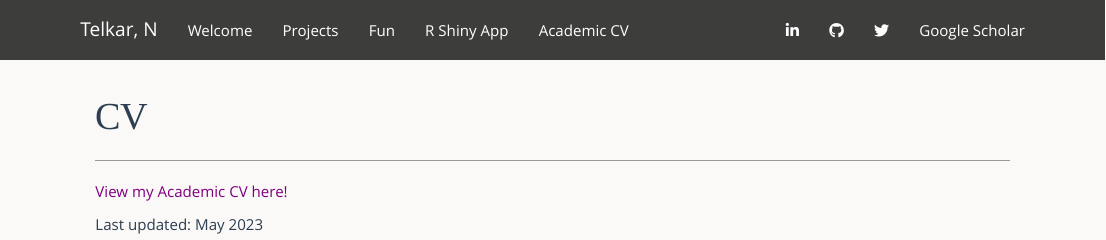
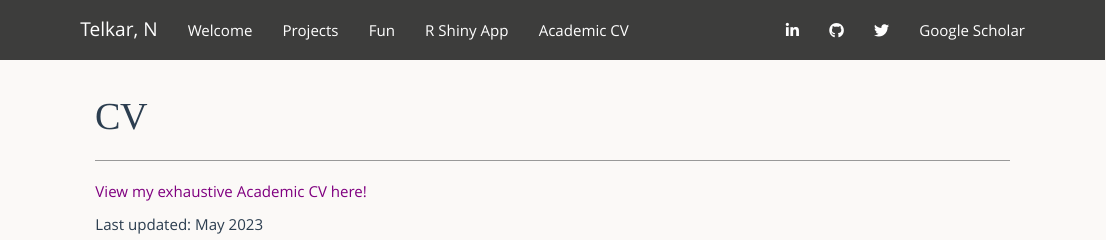
Before and after one commit to nikita-telkar/nikita-telkar.github.io, an R Markdown document (cv.Rmd): the page in a window 1100 px wide, from its top. Rendered offline with R 4.5, knitr and Pandoc, with nearby package versions.

Commit message:
may 2024 commit 3

````diff
--- a/cv.Rmd
+++ b/cv.Rmd
@@ -159,6 +159,6 @@ a.navbar-brand:hover {
 }
 ```
 
-[View my Academic CV here!](https://github.com/nikita-telkar/nikita-telkar.github.io/blob/main/Telkar_Nikita_Academic_CV.pdf)
+[View my exhaustive Academic CV here!](https://github.com/nikita-telkar/nikita-telkar.github.io/blob/main/Telkar_Nikita_Academic_CV.pdf)
 
 Last updated: May 2023
````
Also changed, not shown: cv.md, 1 other file.
